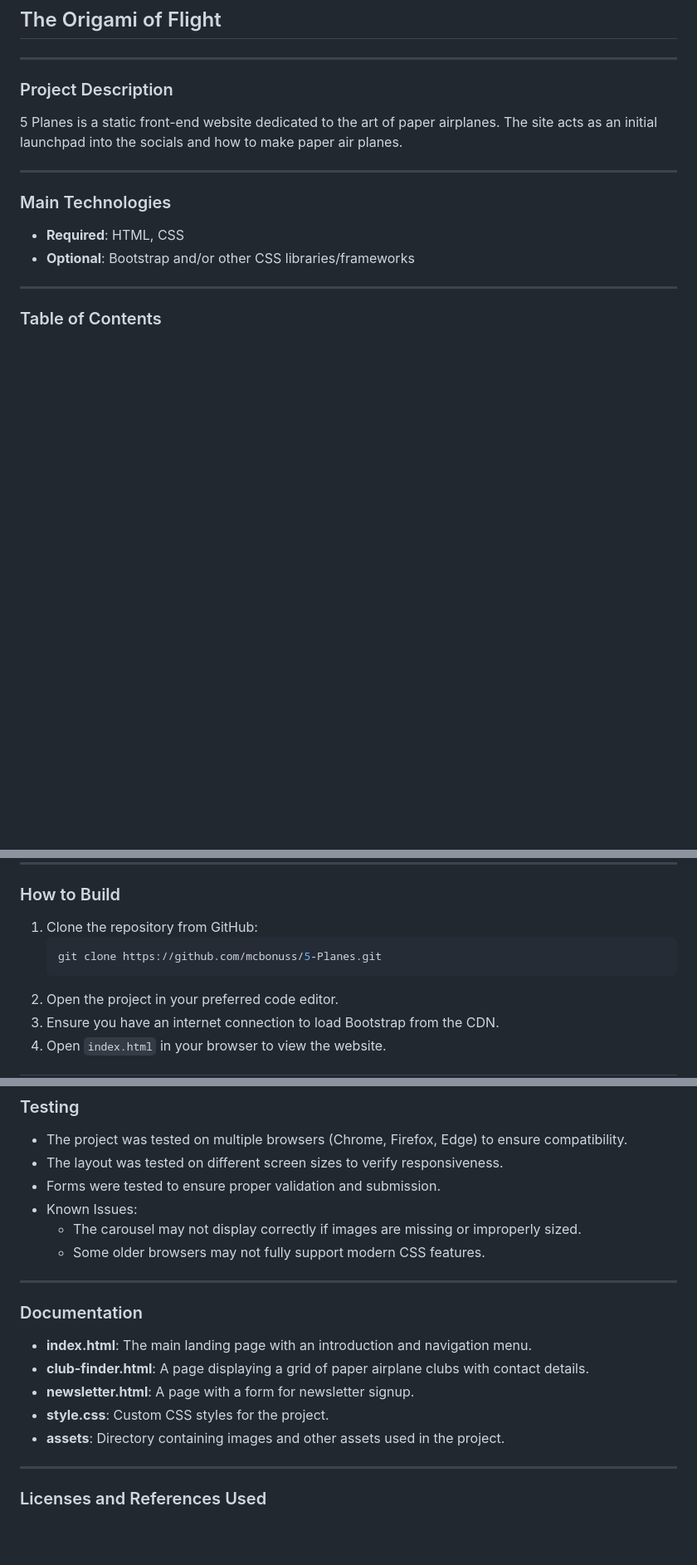
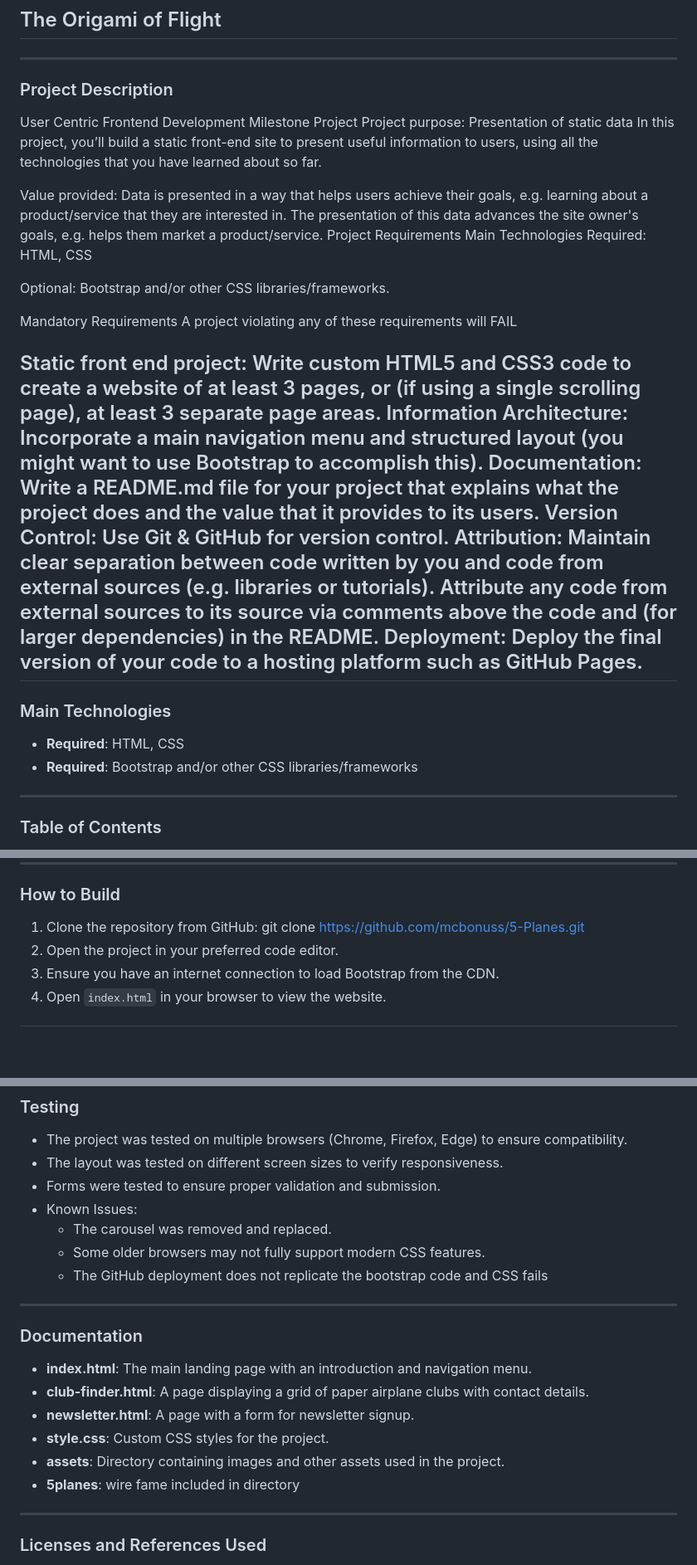
Before and after one commit to McBonuss/5-Planes, a Markdown page: README.md, 3 parts joined by grey strips. Shown: that part at 83% size. Drawn GitHub-style; blank space fills up the shorter version.

Commit message:
Added to the readme and pasted in the wire frame.

````diff
--- a/README.md
+++ b/README.md
@@ -4,13 +4,33 @@
 ---
 
 ### Project Description
-5 Planes is a static front-end website dedicated to the art of paper airplanes. The site acts as an initial launchpad into the socials and how to make paper air planes.
+User Centric Frontend Development Milestone Project
+Project purpose: Presentation of static data
+In this project, you’ll build a static front-end site to present useful information to users, using all the technologies that you have learned about so far.
 
+Value provided:
+Data is presented in a way that helps users achieve their goals, e.g. learning about a product/service that they are interested in.
+The presentation of this data advances the site owner's goals, e.g. helps them market a product/service.
+Project Requirements
+Main Technologies
+Required: HTML, CSS
+
+Optional: Bootstrap and/or other CSS libraries/frameworks.
+
+Mandatory Requirements
+A project violating any of these requirements will FAIL
+
+Static front end project: Write custom HTML5 and CSS3 code to create a website of at least 3 pages, or (if using a single scrolling page), at least 3 separate page areas.
+Information Architecture: Incorporate a main navigation menu and structured layout (you might want to use Bootstrap to accomplish this).
+Documentation: Write a README.md file for your project that explains what the project does and the value that it provides to its users.
+Version Control: Use Git & GitHub for version control.
+Attribution: Maintain clear separation between code written by you and code from external sources (e.g. libraries or tutorials). Attribute any code from external sources to its source via comments above the code and (for larger dependencies) in the README.
+Deployment: Deploy the final version of your code to a hosting platform such as GitHub Pages.
 ---
 
 ### Main Technologies
 - **Required**: HTML, CSS
-- **Optional**: Bootstrap and/or other CSS libraries/frameworks
+- **Required**: Bootstrap and/or other CSS libraries/frameworks
 
 ---
 
@@ -49,9 +69,7 @@ This project is for anyone interested in learning about different types of paper
 
 ### How to Build
 1. Clone the repository from GitHub:
-   ```bash
    git clone https://github.com/mcbonuss/5-Planes.git
-   ```
 2. Open the project in your preferred code editor.
 3. Ensure you have an internet connection to load Bootstrap from the CDN.
 4. Open `index.html` in your browser to view the website.
@@ -72,8 +90,9 @@ To deploy the project to GitHub Pages:
 - The layout was tested on different screen sizes to verify responsiveness.
 - Forms were tested to ensure proper validation and submission.
 - Known Issues:
-  - The carousel may not display correctly if images are missing or improperly sized.
+  - The carousel was removed and replaced.
   - Some older browsers may not fully support modern CSS features.
+  - The GitHub deployment does not replicate the bootstrap code and CSS fails
 
 ---
 
@@ -83,6 +102,7 @@ To deploy the project to GitHub Pages:
 - **newsletter.html**: A page with a form for newsletter signup.
 - **style.css**: Custom CSS styles for the project.
 - **assets**: Directory containing images and other assets used in the project.
+- **5planes**: wire fame included in directory
 
 ---
 
````
Also changed, not shown: other parts of README.md (+2 -2 lines), Assets/images/Wireframe.jpg (added), 1 other file.
